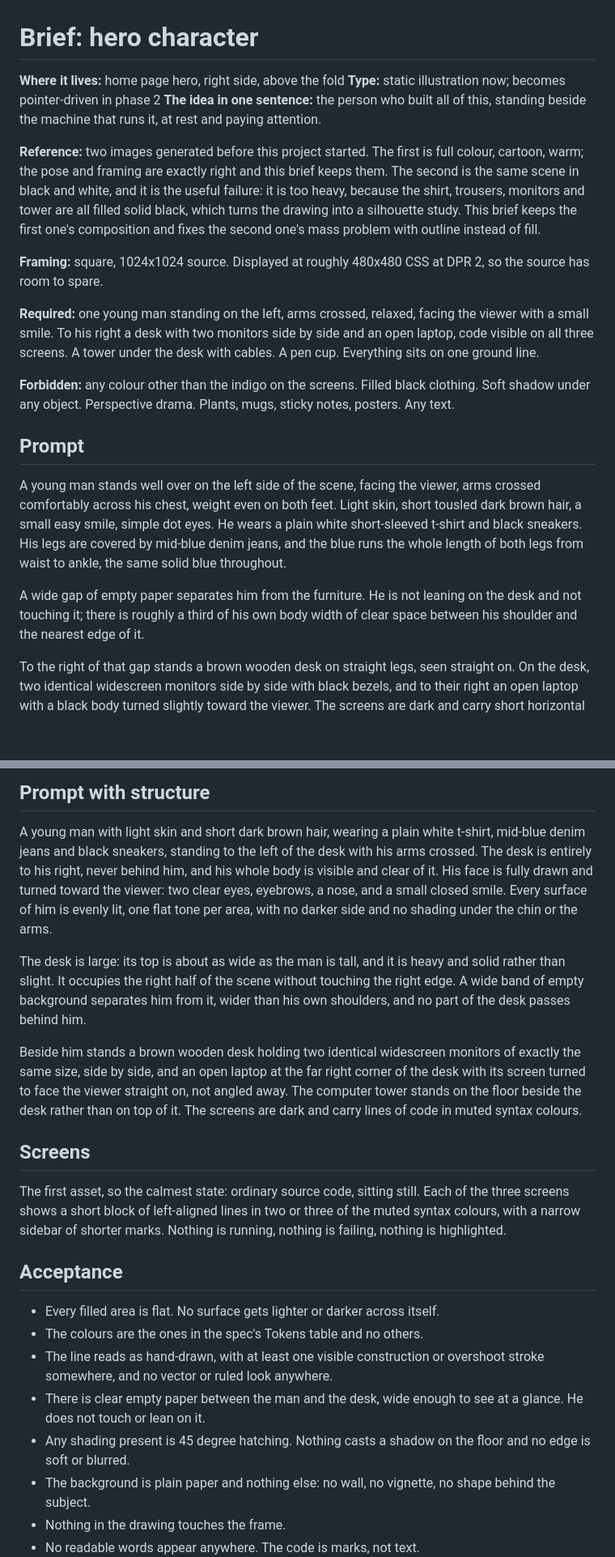
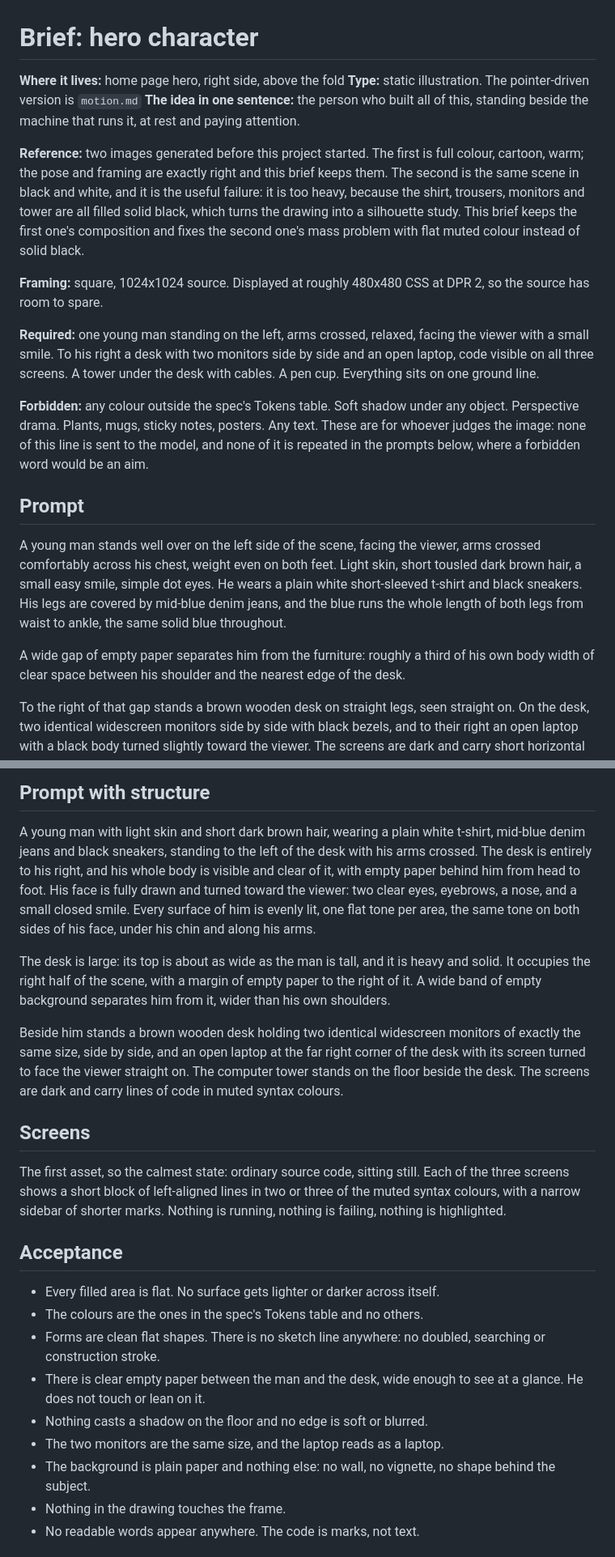
Before and after one commit to otaviotemoteo/toolkit, a Markdown page: briefs/hero-character/brief.md, 2 parts joined by grey strips. Shown at 81% size. Drawn GitHub-style; blank space fills up the shorter version.

Commit message:
docs: take the prohibitions out of the hero brief

```diff
--- a/briefs/hero-character/brief.md
+++ b/briefs/hero-character/brief.md
@@ -1,7 +1,7 @@
 # Brief: hero character
 
 **Where it lives:** home page hero, right side, above the fold
-**Type:** static illustration now; becomes pointer-driven in phase 2
+**Type:** static illustration. The pointer-driven version is `motion.md`
 **The idea in one sentence:** the person who built all of this, standing beside
 the machine that runs it, at rest and paying attention.
 
@@ -11,7 +11,7 @@ this brief keeps them. The second is the same scene in black and white, and it
 is the useful failure: it is too heavy, because the shirt, trousers, monitors
 and tower are all filled solid black, which turns the drawing into a silhouette
 study. This brief keeps the first one's composition and fixes the second one's
-mass problem with outline instead of fill.
+mass problem with flat muted colour instead of solid black.
 
 **Framing:** square, 1024x1024 source. Displayed at roughly 480x480 CSS at
 DPR 2, so the source has room to spare.
@@ -21,9 +21,11 @@ the viewer with a small smile. To his right a desk with two monitors side by
 side and an open laptop, code visible on all three screens. A tower under the
 desk with cables. A pen cup. Everything sits on one ground line.
 
-**Forbidden:** any colour other than the indigo on the screens. Filled black
-clothing. Soft shadow under any object. Perspective drama. Plants, mugs, sticky
-notes, posters. Any text.
+**Forbidden:** any colour outside the spec's Tokens table. Soft shadow under any
+object. Perspective drama. Plants, mugs, sticky notes, posters. Any text. These
+are for whoever judges the image: none of this line is sent to the model, and
+none of it is repeated in the prompts below, where a forbidden word would be an
+aim.
 
 ## Prompt
 
@@ -34,9 +36,9 @@ plain white short-sleeved t-shirt and black sneakers. His legs are covered by
 mid-blue denim jeans, and the blue runs the whole length of both legs from waist
 to ankle, the same solid blue throughout.
 
-A wide gap of empty paper separates him from the furniture. He is not leaning on
-the desk and not touching it; there is roughly a third of his own body width of
-clear space between his shoulder and the nearest edge of it.
+A wide gap of empty paper separates him from the furniture: roughly a third of
+his own body width of clear space between his shoulder and the nearest edge of
+the desk.
 
 To the right of that gap stands a brown wooden desk on straight legs, seen
 straight on. On the desk, two identical widescreen monitors side by side with
@@ -64,23 +66,23 @@ so no commentary belongs inside it.
 
 A young man with light skin and short dark brown hair, wearing a plain white
 t-shirt, mid-blue denim jeans and black sneakers, standing to the left of the
-desk with his arms crossed. The desk is entirely to his right, never behind him,
-and his whole body is visible and clear of it. His face is fully
-drawn and turned toward the viewer: two clear eyes, eyebrows, a nose, and a
-small closed smile. Every surface of him is evenly lit, one flat tone per area,
-with no darker side and no shading under the chin or the arms.
+desk with his arms crossed. The desk is entirely to his right, and his whole
+body is visible and clear of it, with empty paper behind him from head to foot.
+His face is fully drawn and turned toward the viewer: two clear eyes, eyebrows,
+a nose, and a small closed smile. Every surface of him is evenly lit, one flat
+tone per area, the same tone on both sides of his face, under his chin and along
+his arms.
 
 The desk is large: its top is about as wide as the man is tall, and it is heavy
-and solid rather than slight. It occupies the right half of the scene without
-touching the right edge. A wide band of empty background separates him from it,
-wider than his own shoulders, and no part of the desk passes behind him.
+and solid. It occupies the right half of the scene, with a margin of empty paper
+to the right of it. A wide band of empty background separates him from it, wider
+than his own shoulders.
 
 Beside him stands a brown wooden desk holding two identical widescreen monitors
 of exactly the same size, side by side, and an open laptop at the far right
-corner of the desk with its screen turned to face the viewer straight on, not
-angled away. The computer tower stands on the floor beside the desk rather than
-on top of it. The screens are dark and carry lines of code in muted syntax
-colours.
+corner of the desk with its screen turned to face the viewer straight on. The
+computer tower stands on the floor beside the desk. The screens are dark and
+carry lines of code in muted syntax colours.
 
 ## Screens
 
@@ -93,12 +95,12 @@ running, nothing is failing, nothing is highlighted.
 
 - Every filled area is flat. No surface gets lighter or darker across itself.
 - The colours are the ones in the spec's Tokens table and no others.
-- The line reads as hand-drawn, with at least one visible construction or
-  overshoot stroke somewhere, and no vector or ruled look anywhere.
+- Forms are clean flat shapes. There is no sketch line anywhere: no doubled,
+  searching or construction stroke.
 - There is clear empty paper between the man and the desk, wide enough to see at
   a glance. He does not touch or lean on it.
-- Any shading present is 45 degree hatching. Nothing casts a shadow on the floor
-  and no edge is soft or blurred.
+- Nothing casts a shadow on the floor and no edge is soft or blurred.
+- The two monitors are the same size, and the laptop reads as a laptop.
 - The background is plain paper and nothing else: no wall, no vignette, no shape
   behind the subject.
 - Nothing in the drawing touches the frame.
```
Also changed, not shown: other parts of briefs/hero-character/brief.md (+12 -0 lines).
